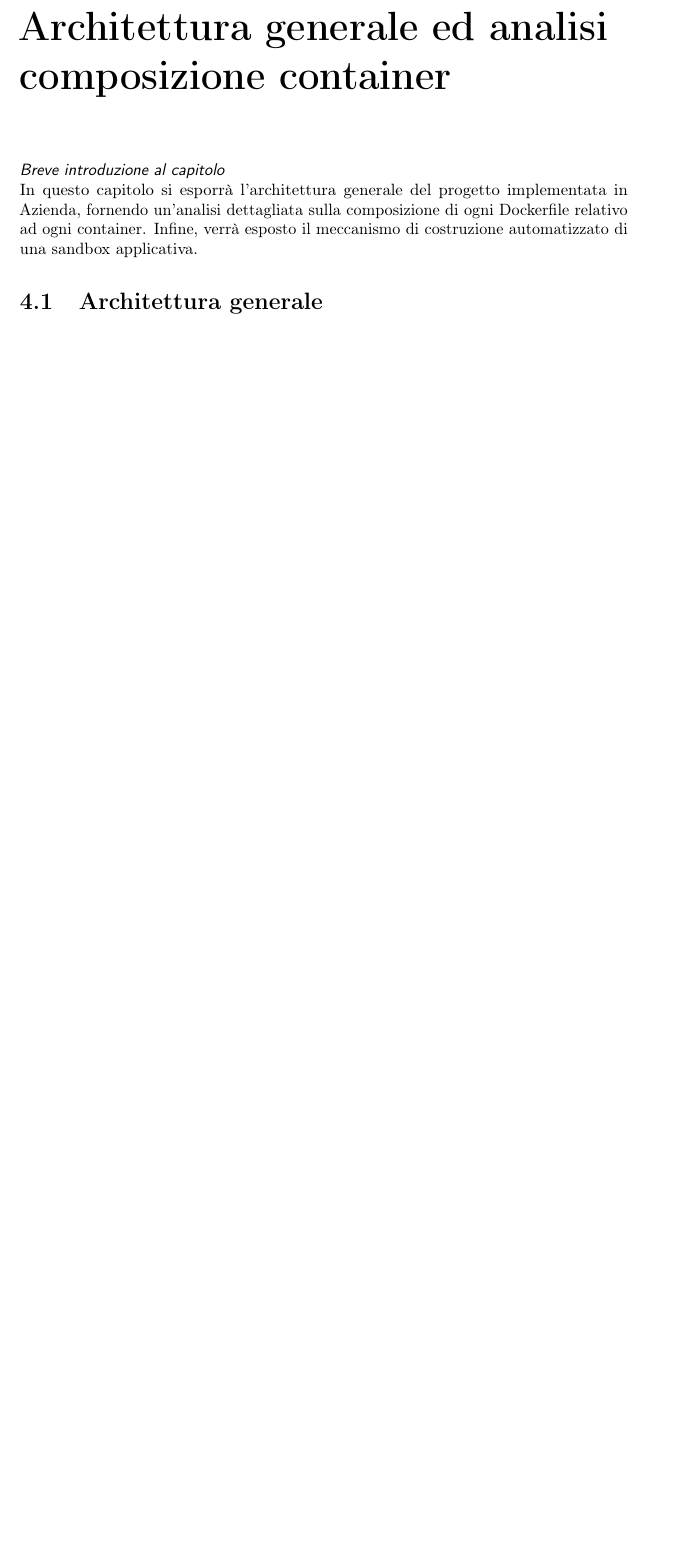
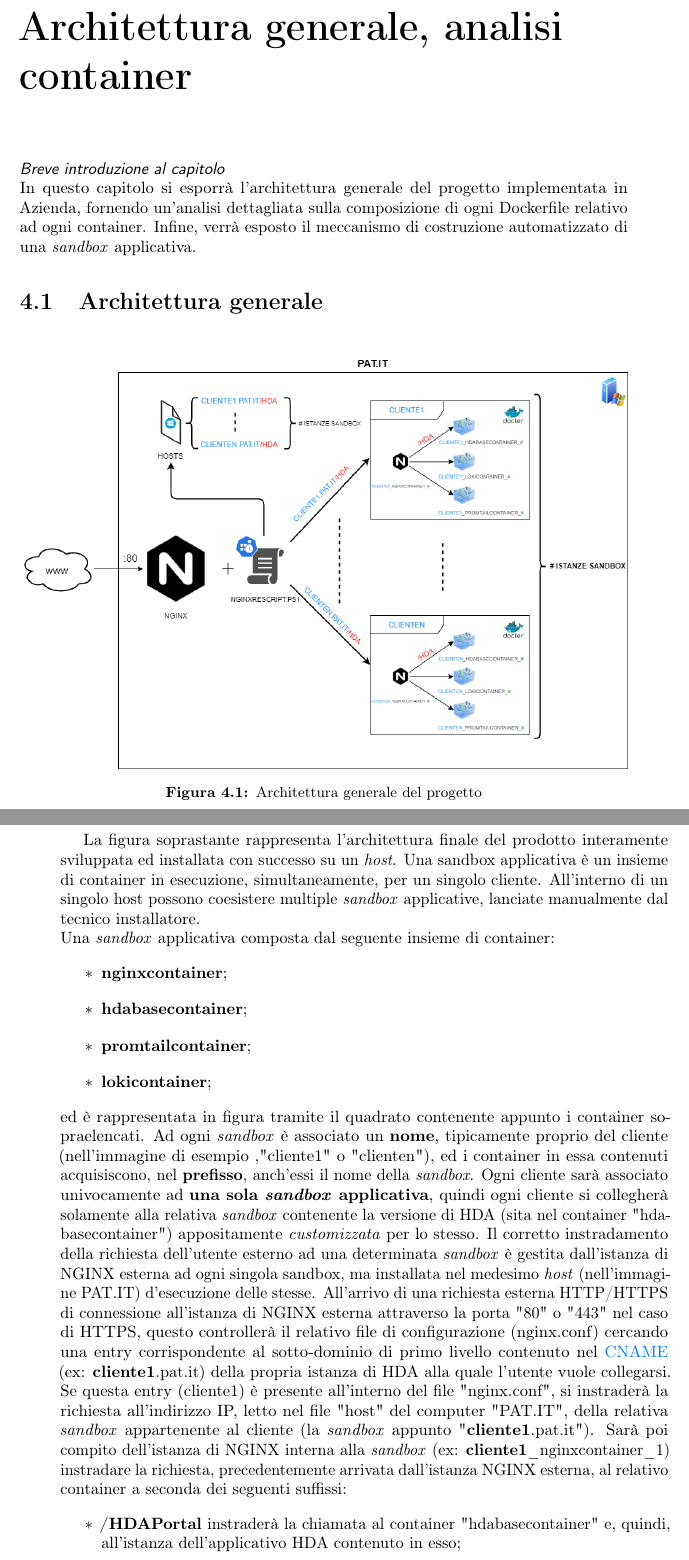
Before and after one commit to caregnatoedoardo/thesis, a LaTeX thesis (tesi.tex, which reads capitoli/capitolo-4.tex, glossario.tex): part of page 25 of 45 before the commit and two parts of pages 25 and 26 of 47 after it, the two joined at a grey line, cut so that both start at the same text, the shorter picture padded with empty space. Compiled offline with pdfLaTeX.

Commit message:
Scrittura "architettura generale"

```diff
--- a/capitoli/capitolo-4.tex
+++ b/capitoli/capitolo-4.tex
@@ -3,12 +3,32 @@
 % !TEX root = ../tesi.tex
 
 %**************************************************************
-\chapter{Architettura generale ed analisi composizione container}
-\label{cap:analisi-progetto-container}
+\chapter{Architettura generale, analisi container}
+\label{cap:architettura-progetto-container}
 %**************************************************************
 
 \intro{Breve introduzione al capitolo}\\
-In questo capitolo si esporrà l'architettura generale del progetto implementata in Azienda, fornendo un'analisi dettagliata sulla composizione di ogni Dockerfile relativo ad ogni container. Infine, verrà esposto il meccanismo di costruzione automatizzato di una sandbox applicativa.
+In questo capitolo si esporrà l'architettura generale del progetto implementata in Azienda, fornendo un'analisi dettagliata sulla composizione di ogni Dockerfile relativo ad ogni container. Infine, verrà esposto il meccanismo di costruzione automatizzato di una \textit{sandbox} applicativa.
 
 \section{Architettura generale}
 %TODO: immagine architettura generale e relativa spiegazione anche del concetto di sandbox applicativa di HDA, con relativa possibilità di aggiornamento ed avanzamento di versione.
+\begin{figure}[!h]
+\centering
+    \includegraphics[width=1.0\columnwidth]{immagini/img/hda_containerized_architecture}
+    \caption{Architettura generale del progetto}
+\end{figure}
+
+La figura soprastante rappresenta l'architettura finale del prodotto interamente sviluppata ed installata con successo su un \textit{host}.
+Una sandbox applicativa è un insieme di container in esecuzione, simultaneamente, per un singolo cliente. All'interno di un singolo host possono coesistere multiple \textit{sandbox} applicative, lanciate manualmente dal tecnico installatore.\\
+Una \textit{sandbox} applicativa composta dal seguente insieme di container:
+\begin{itemize}
+	\item \textbf{nginxcontainer};
+	\item \textbf{hdabasecontainer};
+	\item \textbf{promtailcontainer};
+	\item \textbf{lokicontainer};
+\end{itemize}
+ed è rappresentata in figura tramite il quadrato contenente appunto i container sopraelencati. Ad ogni \textit{sandbox} è associato un \textbf{nome}, tipicamente proprio del cliente (nell'immagine di esempio ,"cliente1" o "clienten"), ed i container in essa contenuti acquisiscono, nel \textbf{prefisso}, anch'essi il nome della \textit{sandbox}. Ogni cliente sarà associato univocamente ad \textbf{una sola \textit{sandbox} applicativa}, quindi ogni cliente si collegherà solamente alla relativa \textit{sandbox} contenente la versione di HDA (sita nel container "hdabasecontainer") appositamente \textit{customizzata} per lo stesso.
+Il corretto instradamento della richiesta dell'utente esterno ad una determinata \textit{sandbox} è gestita dall'istanza di NGINX esterna ad ogni singola sandbox, ma installata nel medesimo \textit{host} (nell'immagine PAT.IT) d'esecuzione delle stesse. All'arrivo di una richiesta esterna HTTP/HTTPS di connessione all'istanza di NGINX esterna attraverso la porta "80" o "443" nel caso di HTTPS, questo controllerà il relativo file di configurazione (nginx.conf) cercando una entry corrispondente al sotto-dominio di primo livello contenuto nel \gls{CNAME} (ex: \textbf{cliente1}.pat.it) della propria istanza di HDA alla quale l'utente vuole collegarsi. Se questa entry (cliente1) è presente all'interno del file "nginx.conf", si instraderà la richiesta all'indirizzo IP, letto nel file "host" del computer "PAT.IT", della relativa \textit{sandbox} appartenente al cliente (la \textit{sandbox} appunto "\textbf{cliente1}.pat.it"). Sarà poi compito dell'istanza di NGINX interna alla \textit{sandbox} (ex: \textbf{cliente1}\_nginxcontainer\_1) instradare la richiesta, precedentemente arrivata dall'istanza NGINX esterna, al relativo container a seconda dei seguenti suffissi:
+\begin{itemize}
+	\item \textbf{/HDAPortal} instraderà la chiamata al container "hdabasecontainer" e, quindi, all'istanza dell'applicativo HDA contenuto in esso;
+	\item \textbf{/loki} instraderà la chiamata al container loki, per la visualizzazione via browser delle metriche di HDA;
--- a/glossario.tex
+++ b/glossario.tex
@@ -318,3 +318,11 @@
     sort=bios,
     description={in ingegneria del software \emph{UML, Unified Modeling Language} (ing. linguaggio di modellazione unificato) è un linguaggio di modellazione e specifica basato sul paradigma object-oriented. L'\emph{UML} svolge un'importantissima funzione di ``lingua franca'' nella comunità della progettazione e programmazione a oggetti. Gran parte della letteratura di settore usa tale linguaggio per descrivere soluzioni analitiche e progettuali in modo sintetico e comprensibile a un vasto pubblico}
 }
+
+\newglossaryentry{CNAME}
+{
+    name=\glslink{cname}{CNAME},
+    text=CNAME,
+    sort=cname,
+    description={in ingegneria del software \emph{UML, Unified Modeling Language} (ing. linguaggio di modellazione unificato) è un linguaggio di modellazione e specifica basato sul paradigma object-oriented. L'\emph{UML} svolge un'importantissima funzione di ``lingua franca'' nella comunità della progettazione e programmazione a oggetti. Gran parte della letteratura di settore usa tale linguaggio per descrivere soluzioni analitiche e progettuali in modo sintetico e comprensibile a un vasto pubblico}
+}
```
Also changed, not shown: immagini/img/hda_containerized_architecture.png (added), tesi.pdf, capitoli/capitolo-4.tex (4 more changed lines), 10 other files.
